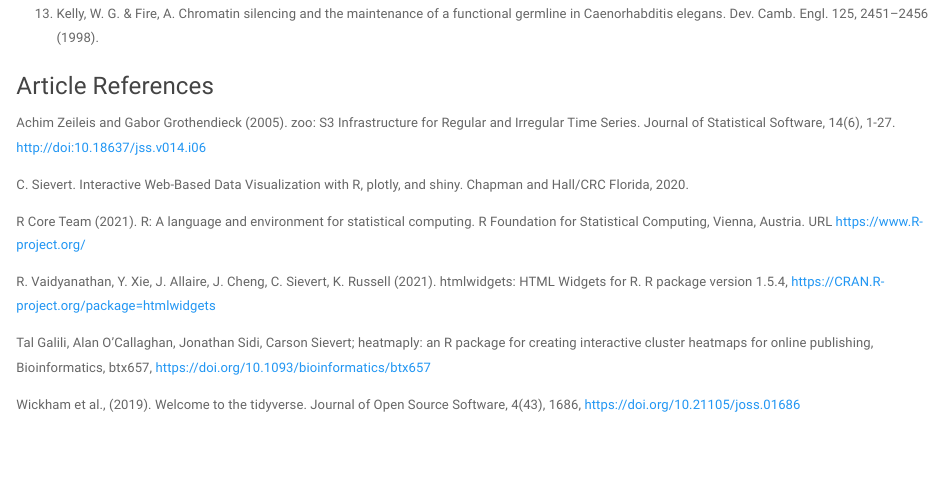
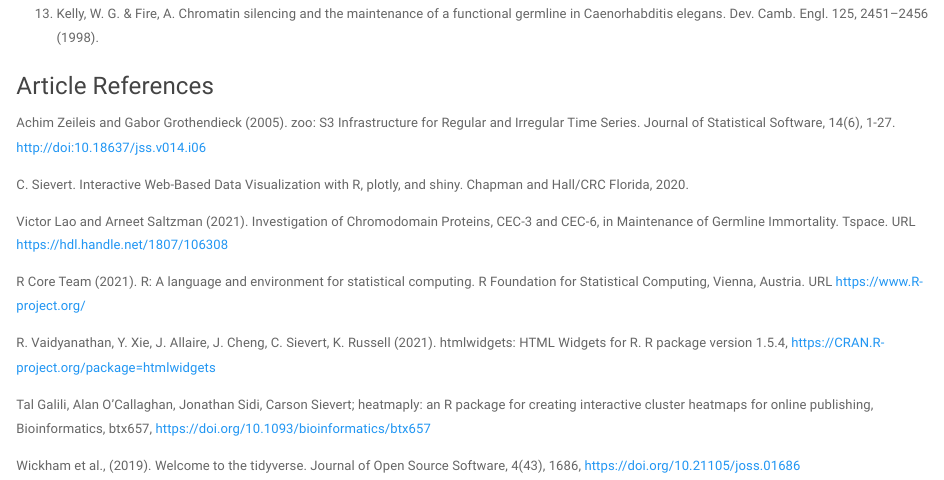
Before and after one commit to Spingelhoff/Thesis_Reimagined, an R Markdown document (Thesis_Reimagined_Report.Rmd): the page in a window 1100 px wide, from 7850 px down. Rendered offline with R 4.5, knitr and Pandoc, with nearby package versions; some code elsewhere in the file could not run offline.

Commit message:
Add files via upload

```diff
--- a/Thesis_Reimagined_Report.Rmd
+++ b/Thesis_Reimagined_Report.Rmd
@@ -304,6 +304,8 @@
 
 C. Sievert. Interactive Web-Based Data Visualization with R, plotly, and shiny. Chapman and Hall/CRC Florida, 2020.
 
+Victor Lao and Arneet Saltzman (2021). Investigation of Chromodomain Proteins, CEC-3 and CEC-6, in Maintenance of Germline Immortality. Tspace. URL https://hdl.handle.net/1807/106308
+
 R Core Team (2021). R: A language and environment for statistical computing. R Foundation for Statistical Computing, Vienna, Austria. URL https://www.R-project.org/
 
 R. Vaidyanathan, Y. Xie, J. Allaire, J. Cheng, C. Sievert, K. Russell (2021). htmlwidgets: HTML Widgets for R. R
```
